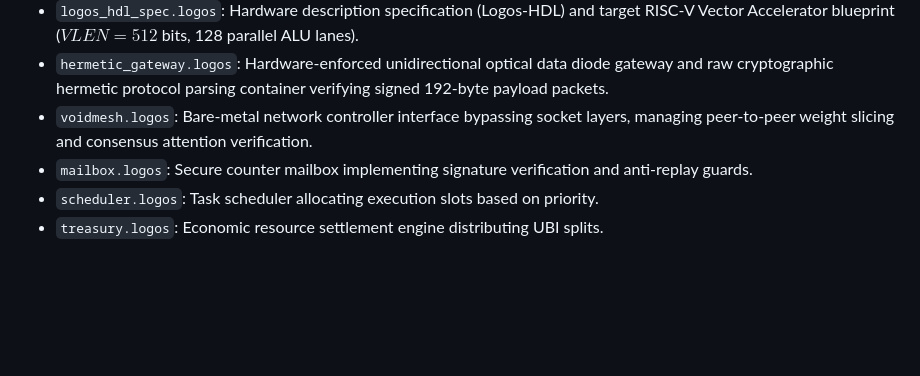
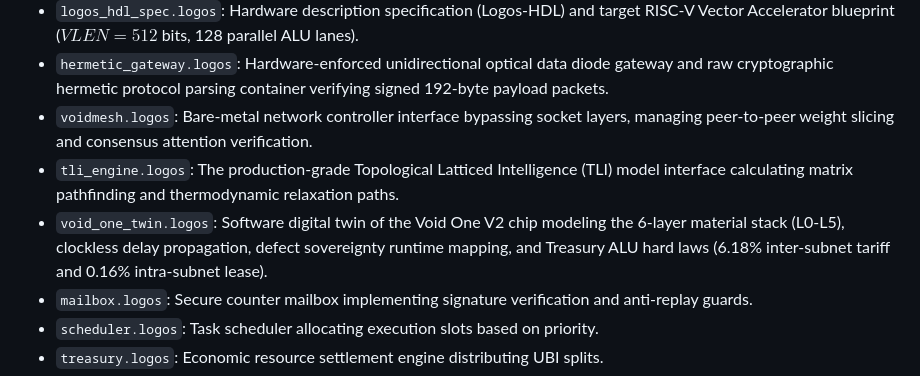
Before and after one commit to DaVoidArchitect/Void-Empire, a Markdown page: README.md, the part around the change. Rendered like a GitHub page; blank space fills up the shorter version.

Commit message:
Sync README.md

```diff
--- a/README.md
+++ b/README.md
@@ -52,6 +52,8 @@ The software layer of the Void Empire, written **entirely in Logos** (`.logos` f
 * `logos_hdl_spec.logos`: Hardware description specification (Logos-HDL) and target RISC-V Vector Accelerator blueprint ($VLEN = 512$ bits, 128 parallel ALU lanes).
 * `hermetic_gateway.logos`: Hardware-enforced unidirectional optical data diode gateway and raw cryptographic hermetic protocol parsing container verifying signed 192-byte payload packets.
 * `voidmesh.logos`: Bare-metal network controller interface bypassing socket layers, managing peer-to-peer weight slicing and consensus attention verification.
+* `tli_engine.logos`: The production-grade Topological Latticed Intelligence (TLI) model interface calculating matrix pathfinding and thermodynamic relaxation paths.
+* `void_one_twin.logos`: Software digital twin of the Void One V2 chip modeling the 6-layer material stack (L0-L5), clockless delay propagation, defect sovereignty runtime mapping, and Treasury ALU hard laws (6.18% inter-subnet tariff and 0.16% intra-subnet lease).
 * `mailbox.logos`: Secure counter mailbox implementing signature verification and anti-replay guards.
 * `scheduler.logos`: Task scheduler allocating execution slots based on priority.
 * `treasury.logos`: Economic resource settlement engine distributing UBI splits.
```
